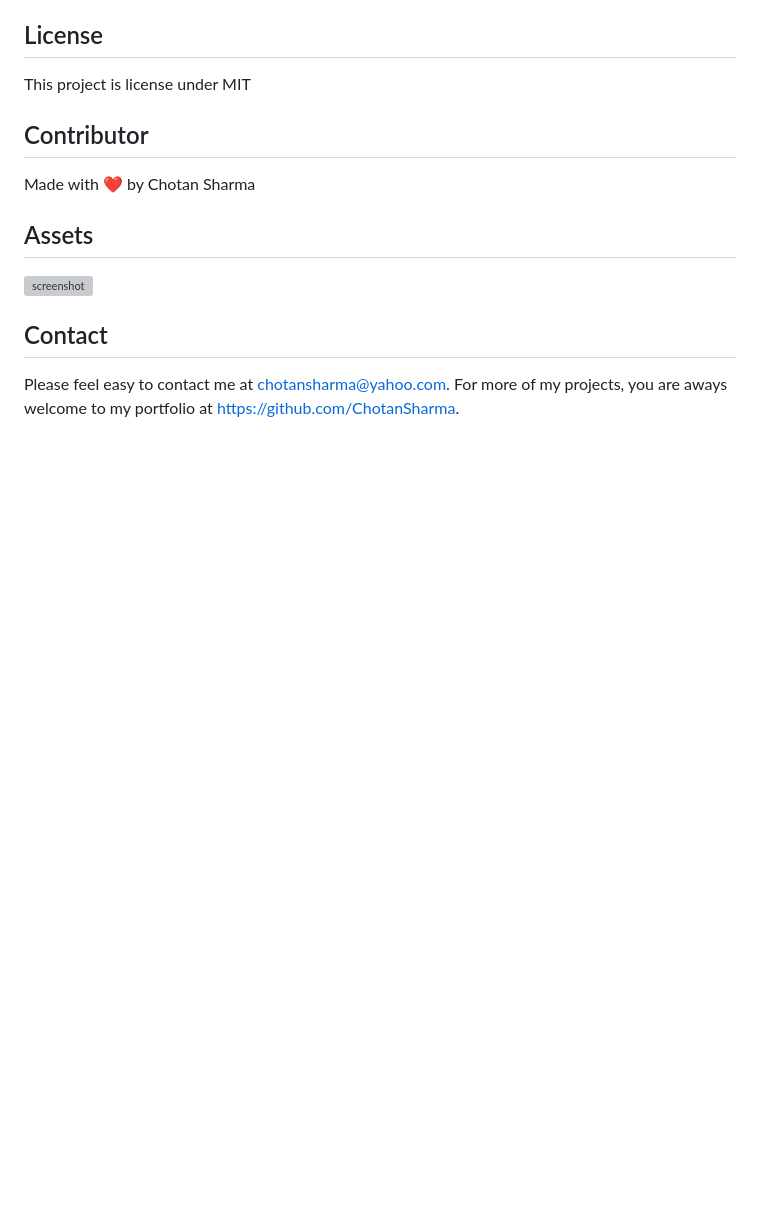
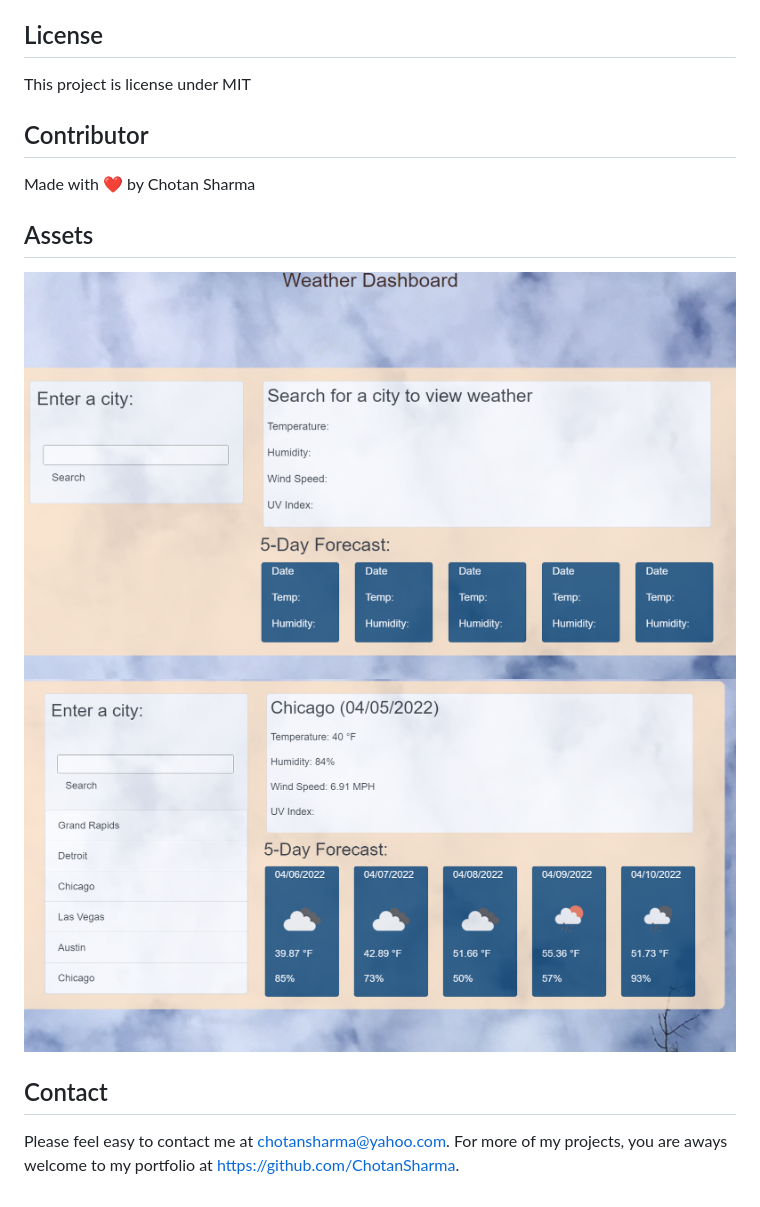
Before and after one commit to ChotanSharma/weather-report, a Markdown page: README.md, the part around the change printed below. Drawn GitHub-style; pictures changed too: assets/images/Screenshot-one.png (added), assets/images/Screenshot-two.png (added); blank space fills up the shorter version; grey boxes are pictures that could not be loaded.

```diff
--- a/README.md
+++ b/README.md
@@ -45,7 +45,7 @@ This project is license under MIT
 Made with ❤️ by Chotan Sharma
 
 ## Assets
-![screenshot]()
-
+![screenshot](./assets/images/Screenshot-one.png)
+![screenshot](./assets/images/Screenshot-two.png)
 ## Contact
 Please  feel easy to contact me at chotansharma@yahoo.com. For more of my projects, you are aways welcome to my portfolio at https://github.com/ChotanSharma.
```
Also changed, not shown: other parts of README.md (+1 -1 lines).
